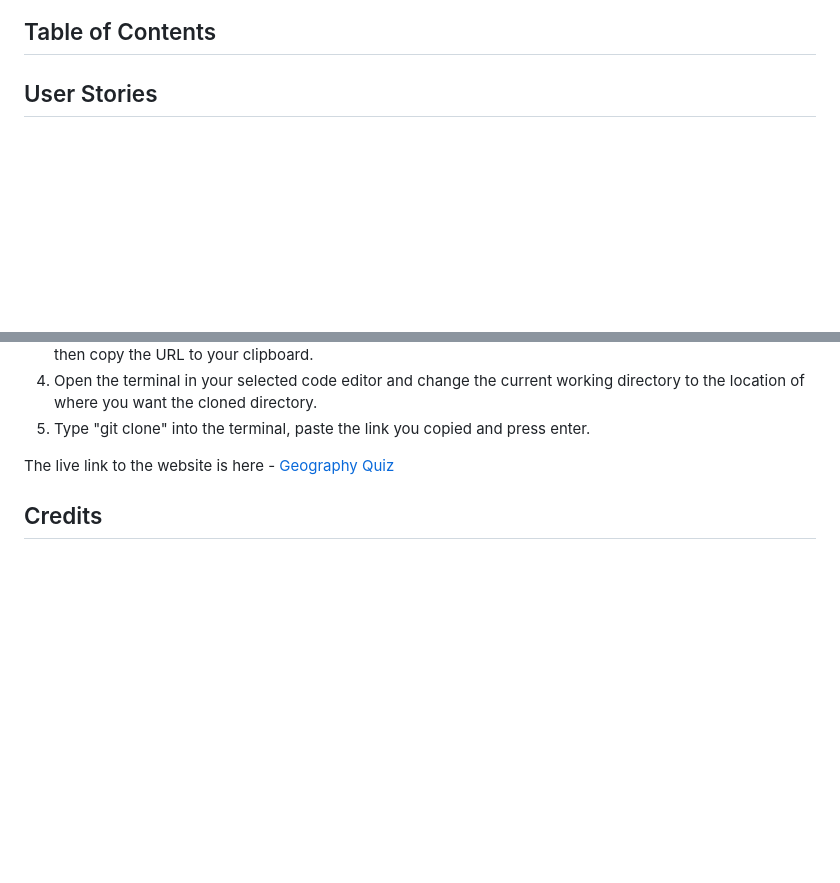
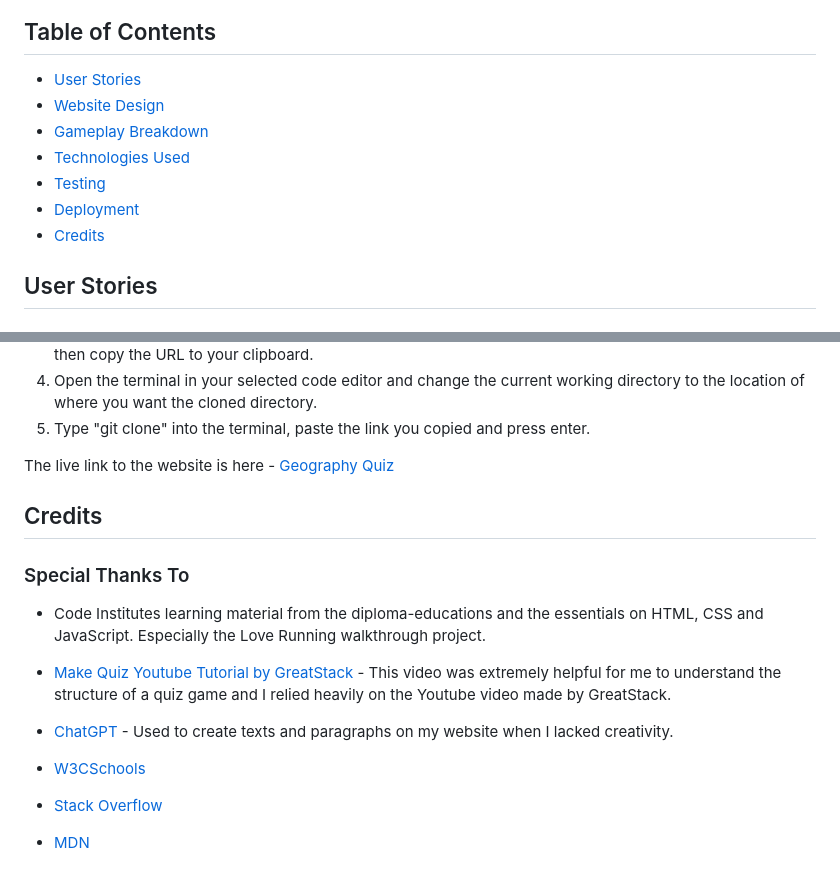
Before and after one commit to aimanh04/Geography-Quiz, a Markdown page: README.md, 2 parts joined by grey strips. Rendered like a GitHub page; blank space fills up the shorter version.

Commit message:
README: Add content to Table of contents and Credits section on README

```diff
--- a/README.md
+++ b/README.md
@@ -7,6 +7,14 @@ This project is a web-based quiz game quiz to test your general geography knowle
 ![Geography Quiz Am I Responsive Website](assets/images/readme-images/responsive.png)
 
 ## Table of Contents
+
+- [User Stories](#user-stories)
+- [Website Design](#website-design)
+- [Gameplay Breakdown](#gameplay-breakdown)
+- [Technologies Used](#technologies-used)
+- [Testing](#testing)
+- [Deployment](#deployment)
+- [Credits](#credits)
 
 ## User Stories
 
@@ -181,3 +189,17 @@ To clone this repository, do the following steps:
 The live link to the website is here - [Geography Quiz](https://aimanh04.github.io/Geography-Quiz/)
 
 ## Credits
+
+### Special Thanks To
+
+- Code Institutes learning material from the diploma-educations and the essentials on HTML, CSS and JavaScript. Especially the Love Running walkthrough project.
+
+- [Make Quiz Youtube Tutorial by GreatStack](https://www.youtube.com/watch?v=PBcqGxrr9g8&t=14s) - This video was extremely helpful for me to understand the structure of a quiz game and I relied heavily on the Youtube video made by GreatStack.
+
+- [ChatGPT](https://chatgpt.com/) - Used to create texts and paragraphs on my website when I lacked creativity.
+
+- [W3CSchools](https://www.w3schools.com/)
+
+- [Stack Overflow](https://stackoverflow.com/)
+
+- [MDN](https://developer.mozilla.org/en-US/)
```
